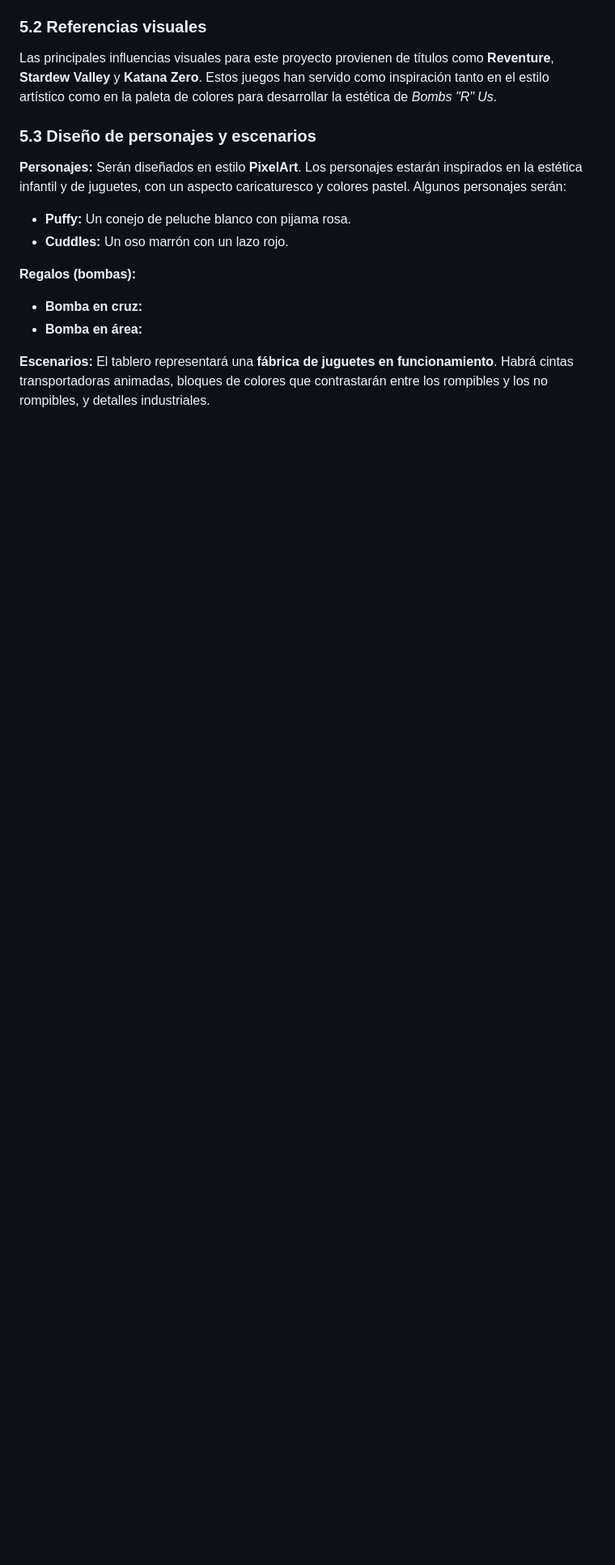
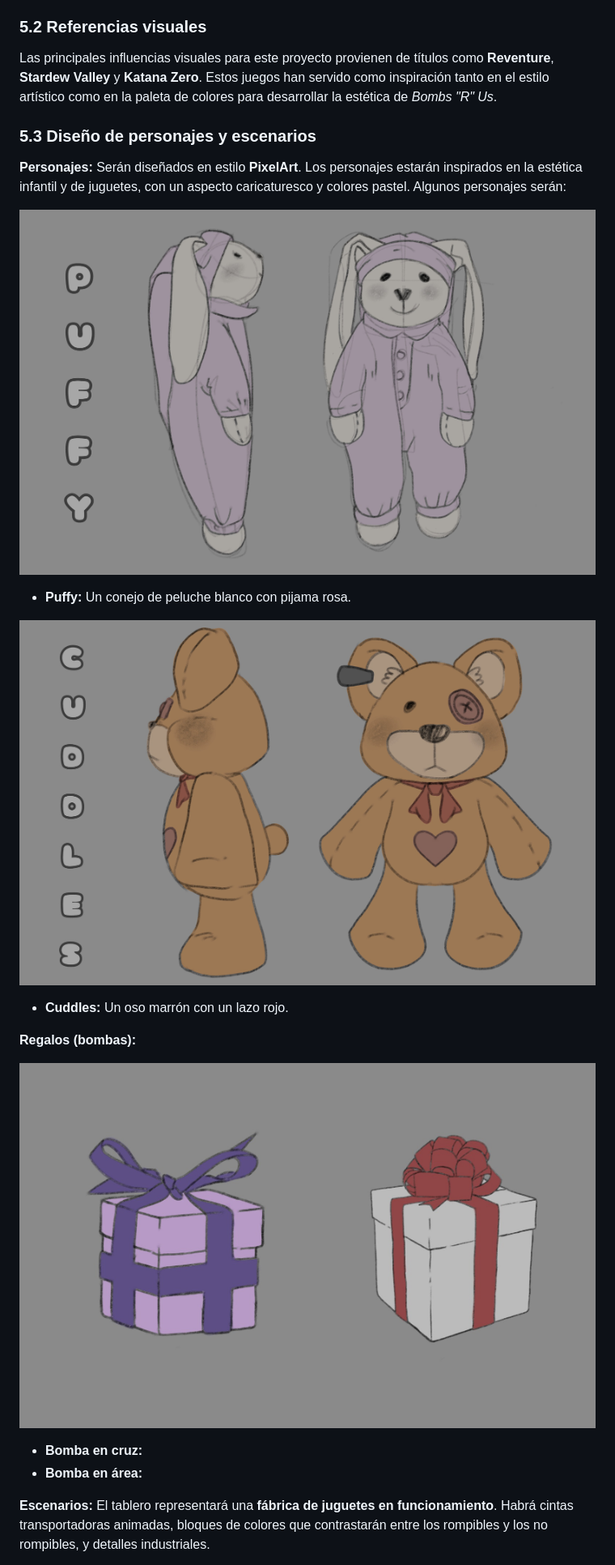
Before and after one commit to nurxen/bombsRus, a Markdown page: README.md, the part around one of its changes. Shown at 81% size. Rendered like a GitHub page; blank space fills up the shorter version.

Commit message:
Update README.md
add images

```diff
--- a/README.md
+++ b/README.md
@@ -180,10 +184,16 @@ Las principales influencias visuales para este proyecto provienen de títulos co
 ### 5.3 Diseño de personajes y escenarios
 
 **Personajes:** Serán diseñados en estilo **PixelArt**. Los personajes estarán inspirados en la estética infantil y de juguetes, con un aspecto caricaturesco y colores pastel. Algunos personajes serán:
+
+![Personaje](IMAGENES_README/puffy.jpg)
 - **Puffy:** Un conejo de peluche blanco con pijama rosa.
+
+![Personaje](IMAGENES_README/cuddles.jpg)
 - **Cuddles:** Un oso marrón con un lazo rojo.
 
 **Regalos (bombas):**
+
+![Regalos](IMAGENES_README/regalos.jpg)
 - **Bomba en cruz:**
 - **Bomba en área:**
 
```
Also changed, not shown: other parts of README.md (+11 -3 lines).
